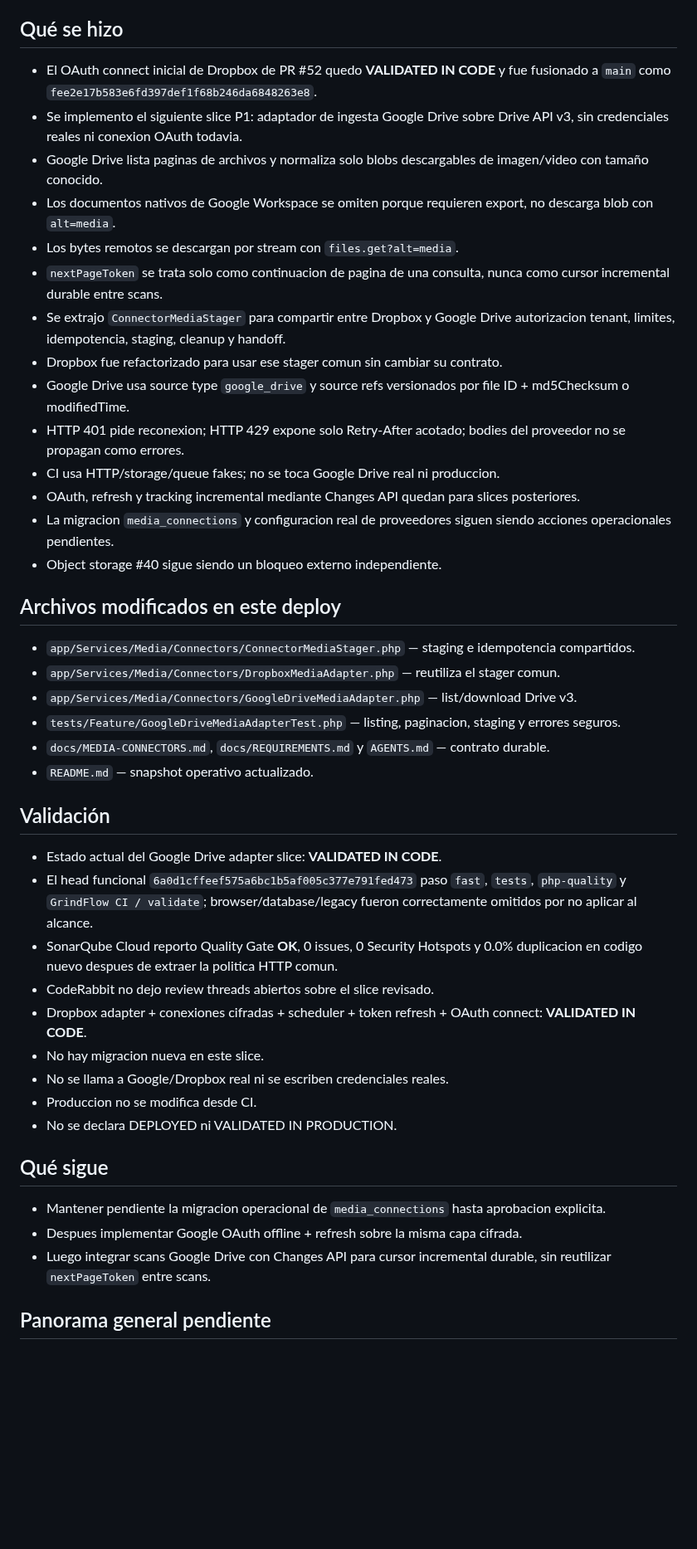
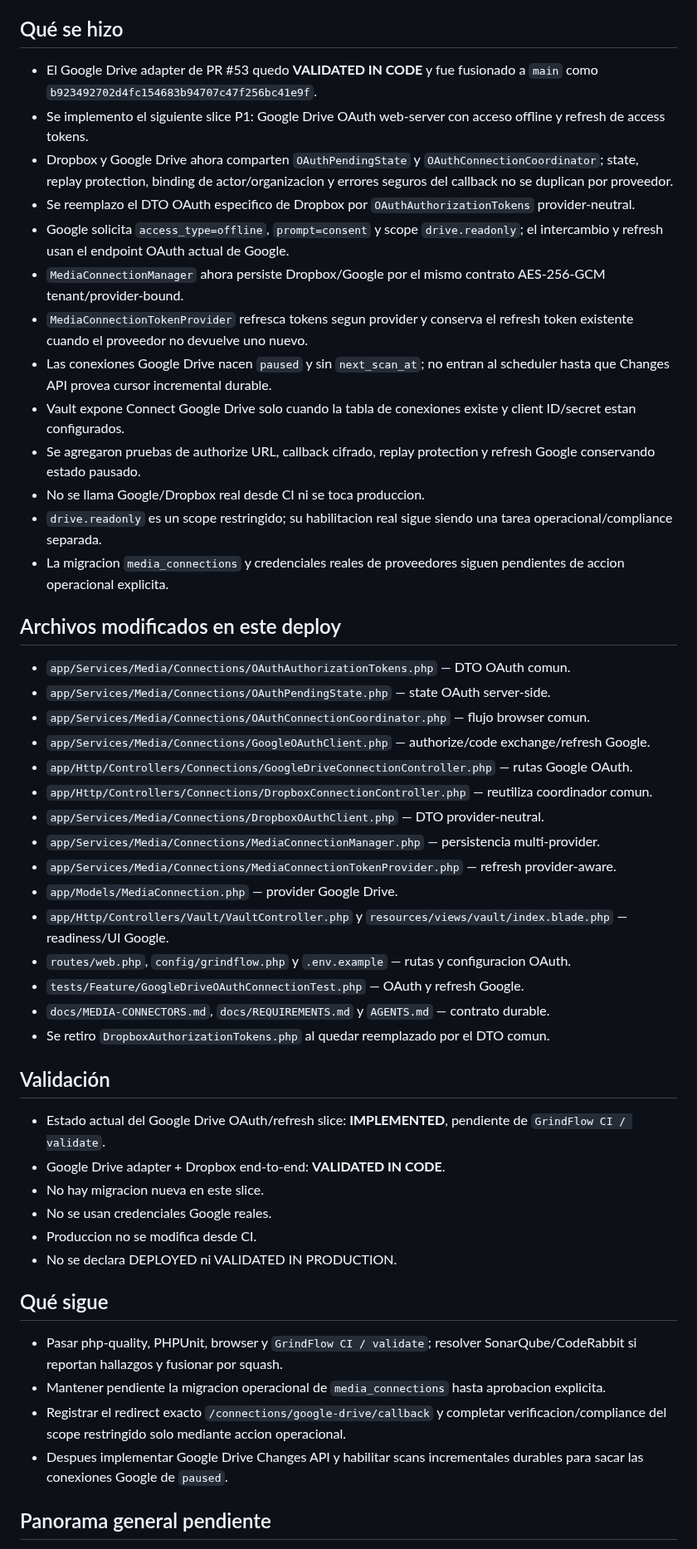
Before and after one commit to drpipe1098-commits/GrindFlow, a Markdown page: README.md, the part around one of its changes. Shown at 83% size. Drawn GitHub-style; blank space fills up the shorter version.

Commit message:
docs: snapshot Google Drive OAuth slice

```diff
--- a/README.md
+++ b/README.md
@@ -11,63 +11,72 @@ siguiente deploy.
 
 ## Qué se hizo
 
-- El OAuth connect inicial de Dropbox de PR #52 quedo **VALIDATED IN CODE** y fue
-  fusionado a `main` como `fee2e17b583e6fd397def1f68b246da6848263e8`.
-- Se implemento el siguiente slice P1: adaptador de ingesta Google Drive sobre
-  Drive API v3, sin credenciales reales ni conexion OAuth todavia.
-- Google Drive lista paginas de archivos y normaliza solo blobs descargables de
-  imagen/video con tamaño conocido.
-- Los documentos nativos de Google Workspace se omiten porque requieren export,
-  no descarga blob con `alt=media`.
-- Los bytes remotos se descargan por stream con `files.get?alt=media`.
-- `nextPageToken` se trata solo como continuacion de pagina de una consulta,
-  nunca como cursor incremental durable entre scans.
-- Se extrajo `ConnectorMediaStager` para compartir entre Dropbox y Google Drive
-  autorizacion tenant, limites, idempotencia, staging, cleanup y handoff.
-- Dropbox fue refactorizado para usar ese stager comun sin cambiar su contrato.
-- Google Drive usa source type `google_drive` y source refs versionados por
-  file ID + md5Checksum o modifiedTime.
-- HTTP 401 pide reconexion; HTTP 429 expone solo Retry-After acotado; bodies del
-  proveedor no se propagan como errores.
-- CI usa HTTP/storage/queue fakes; no se toca Google Drive real ni produccion.
-- OAuth, refresh y tracking incremental mediante Changes API quedan para slices
-  posteriores.
-- La migracion `media_connections` y configuracion real de proveedores siguen
-  siendo acciones operacionales pendientes.
-- Object storage #40 sigue siendo un bloqueo externo independiente.
+- El Google Drive adapter de PR #53 quedo **VALIDATED IN CODE** y fue fusionado a
+  `main` como `b923492702d4fc154683b94707c47f256bc41e9f`.
+- Se implemento el siguiente slice P1: Google Drive OAuth web-server con acceso
+  offline y refresh de access tokens.
+- Dropbox y Google Drive ahora comparten `OAuthPendingState` y
+  `OAuthConnectionCoordinator`; state, replay protection, binding de
+  actor/organizacion y errores seguros del callback no se duplican por proveedor.
+- Se reemplazo el DTO OAuth especifico de Dropbox por `OAuthAuthorizationTokens`
+  provider-neutral.
+- Google solicita `access_type=offline`, `prompt=consent` y scope
+  `drive.readonly`; el intercambio y refresh usan el endpoint OAuth actual de
+  Google.
+- `MediaConnectionManager` ahora persiste Dropbox/Google por el mismo contrato
+  AES-256-GCM tenant/provider-bound.
+- `MediaConnectionTokenProvider` refresca tokens segun provider y conserva el
+  refresh token existente cuando el proveedor no devuelve uno nuevo.
+- Las conexiones Google Drive nacen `paused` y sin `next_scan_at`; no entran al
+  scheduler hasta que Changes API provea cursor incremental durable.
+- Vault expone Connect Google Drive solo cuando la tabla de conexiones existe y
+  client ID/secret estan configurados.
+- Se agregaron pruebas de authorize URL, callback cifrado, replay protection y
+  refresh Google conservando estado pausado.
+- No se llama Google/Dropbox real desde CI ni se toca produccion.
+- `drive.readonly` es un scope restringido; su habilitacion real sigue siendo una
+  tarea operacional/compliance separada.
+- La migracion `media_connections` y credenciales reales de proveedores siguen
+  pendientes de accion operacional explicita.
 
 ## Archivos modificados en este deploy
 
-- `app/Services/Media/Connectors/ConnectorMediaStager.php` — staging e idempotencia compartidos.
-- `app/Services/Media/Connectors/DropboxMediaAdapter.php` — reutiliza el stager comun.
-- `app/Services/Media/Connectors/GoogleDriveMediaAdapter.php` — list/download Drive v3.
-- `tests/Feature/GoogleDriveMediaAdapterTest.php` — listing, paginacion, staging y errores seguros.
+- `app/Services/Media/Connections/OAuthAuthorizationTokens.php` — DTO OAuth comun.
+- `app/Services/Media/Connections/OAuthPendingState.php` — state OAuth server-side.
+- `app/Services/Media/Connections/OAuthConnectionCoordinator.php` — flujo browser comun.
+- `app/Services/Media/Connections/GoogleOAuthClient.php` — authorize/code exchange/refresh Google.
+- `app/Http/Controllers/Connections/GoogleDriveConnectionController.php` — rutas Google OAuth.
+- `app/Http/Controllers/Connections/DropboxConnectionController.php` — reutiliza coordinador comun.
+- `app/Services/Media/Connections/DropboxOAuthClient.php` — DTO provider-neutral.
+- `app/Services/Media/Connections/MediaConnectionManager.php` — persistencia multi-provider.
+- `app/Services/Media/Connections/MediaConnectionTokenProvider.php` — refresh provider-aware.
+- `app/Models/MediaConnection.php` — provider Google Drive.
+- `app/Http/Controllers/Vault/VaultController.php` y `resources/views/vault/index.blade.php` — readiness/UI Google.
+- `routes/web.php`, `config/grindflow.php` y `.env.example` — rutas y configuracion OAuth.
+- `tests/Feature/GoogleDriveOAuthConnectionTest.php` — OAuth y refresh Google.
 - `docs/MEDIA-CONNECTORS.md`, `docs/REQUIREMENTS.md` y `AGENTS.md` — contrato durable.
-- `README.md` — snapshot operativo actualizado.
+- Se retiro `DropboxAuthorizationTokens.php` al quedar reemplazado por el DTO comun.
 
 ## Validación
 
-- Estado actual del Google Drive adapter slice: **VALIDATED IN CODE**.
-- El head funcional `6a0d1cffeef575a6bc1b5af005c377e791fed473` paso `fast`,
-  `tests`, `php-quality` y `GrindFlow CI / validate`; browser/database/legacy
-  fueron correctamente omitidos por no aplicar al alcance.
-- SonarQube Cloud reporto Quality Gate **OK**, 0 issues, 0 Security Hotspots y
-  0.0% duplicacion en codigo nuevo despues de extraer la politica HTTP comun.
-- CodeRabbit no dejo review threads abiertos sobre el slice revisado.
-- Dropbox adapter + conexiones cifradas + scheduler + token refresh + OAuth
-  connect: **VALIDATED IN CODE**.
+- Estado actual del Google Drive OAuth/refresh slice: **IMPLEMENTED**, pendiente
+  de `GrindFlow CI / validate`.
+- Google Drive adapter + Dropbox end-to-end: **VALIDATED IN CODE**.
 - No hay migracion nueva en este slice.
-- No se llama a Google/Dropbox real ni se escriben credenciales reales.
+- No se usan credenciales Google reales.
 - Produccion no se modifica desde CI.
 - No se declara DEPLOYED ni VALIDATED IN PRODUCTION.
 
 ## Qué sigue
 
+- Pasar php-quality, PHPUnit, browser y `GrindFlow CI / validate`; resolver
+  SonarQube/CodeRabbit si reportan hallazgos y fusionar por squash.
 - Mantener pendiente la migracion operacional de `media_connections` hasta
   aprobacion explicita.
-- Despues implementar Google OAuth offline + refresh sobre la misma capa cifrada.
-- Luego integrar scans Google Drive con Changes API para cursor incremental
-  durable, sin reutilizar `nextPageToken` entre scans.
+- Registrar el redirect exacto `/connections/google-drive/callback` y completar
+  verificacion/compliance del scope restringido solo mediante accion operacional.
+- Despues implementar Google Drive Changes API y habilitar scans incrementales
+  durables para sacar las conexiones Google de `paused`.
 
 ## Panorama general pendiente
 
```
Also changed, not shown: other parts of README.md (+5 -5 lines).
